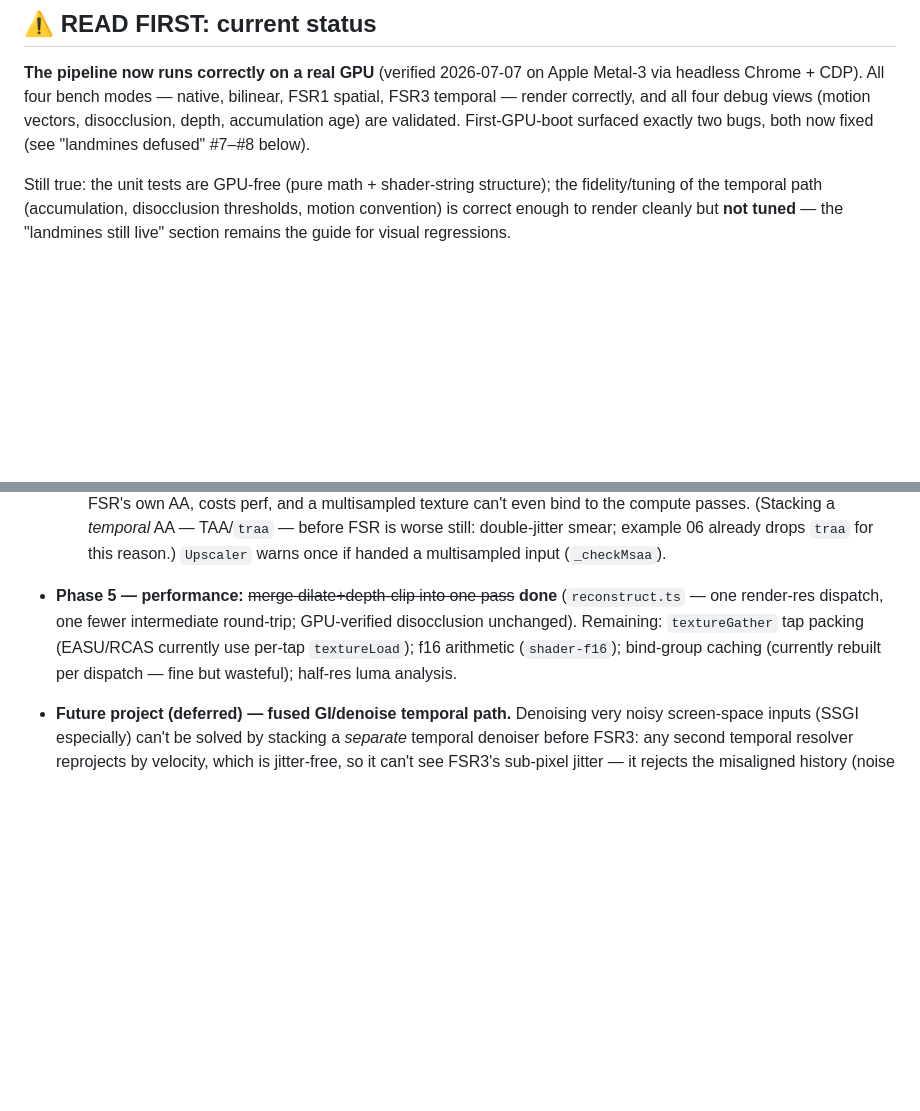
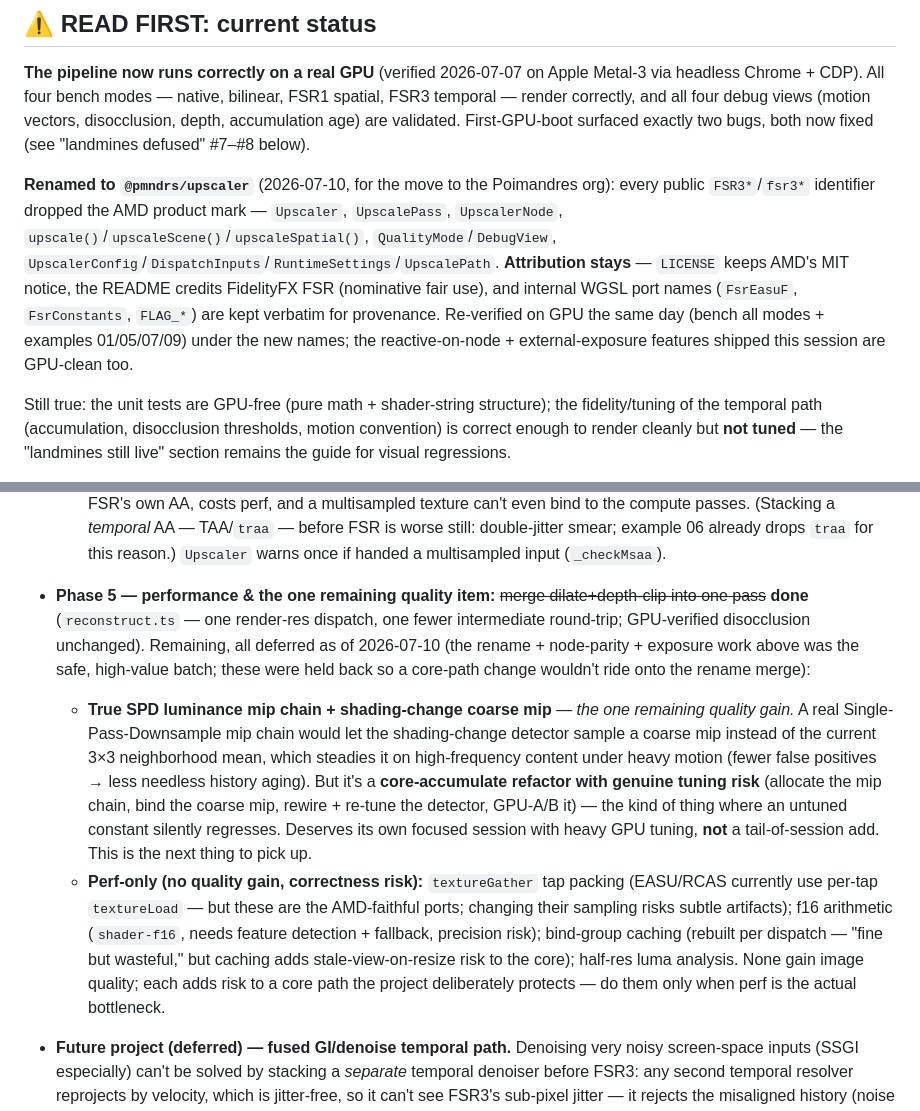
Before and after one commit to pmndrs/upscaler, a Markdown page: CLAUDE.md, 2 parts joined by grey strips. GitHub-like rendering; blank space fills up the shorter version.

Commit message:
docs: record rename + node reactive/exposure parity, defer T&C and SPD
- READ FIRST: note the @pmndrs/upscaler rename + 2026-07-10 GPU re-verify.
- Reactive-mask + exposure bullets: mark composable-node parity done.
- T&C mask: documented deliberate deferral (not a clean parallel to reactive).
- Phase 5: reframed — SPD luminance mip chain is the one remaining quality
  item (a core-accumulate refactor for a future focused session); the rest is
  perf-only with correctness risk on the AMD-faithful shaders.

Co-Authored-By: Claude Opus 4.8 (1M context) <noreply@anthropic.com>

```diff
--- a/CLAUDE.md
+++ b/CLAUDE.md
@@ -11,6 +11,16 @@ via headless Chrome + CDP). All four bench modes — native, bilinear, FSR1 spat
 temporal — render correctly, and all four debug views (motion vectors, disocclusion,
 depth, accumulation age) are validated. First-GPU-boot surfaced exactly two bugs, both
 now fixed (see "landmines defused" #7–#8 below).
+
+**Renamed to `@pmndrs/upscaler`** (2026-07-10, for the move to the Poimandres org):
+every public `FSR3*`/`fsr3*` identifier dropped the AMD product mark — `Upscaler`,
+`UpscalePass`, `UpscalerNode`, `upscale()`/`upscaleScene()`/`upscaleSpatial()`,
+`QualityMode`/`DebugView`, `UpscalerConfig`/`DispatchInputs`/`RuntimeSettings`/`UpscalePath`.
+**Attribution stays** — `LICENSE` keeps AMD's MIT notice, the README credits FidelityFX
+FSR (nominative fair use), and internal WGSL port names (`FsrEasuF`, `FsrConstants`,
+`FLAG_*`) are kept verbatim for provenance. Re-verified on GPU the same day (bench all
+modes + examples 01/05/07/09) under the new names; the reactive-on-node + external-exposure
+features shipped this session are GPU-clean too.
 
 Still true: the unit tests are GPU-free (pure math + shader-string structure); the
 fidelity/tuning of the temporal path (accumulation, disocclusion thresholds, motion
@@ -173,7 +185,9 @@ variant on `06-screenspace-gi`, and expose new toggles in `02-fsr1-vs-fsr3`. Rem
       - Color path (both): the boot renderer's `NoToneMapping` + `LinearSRGBColorSpace` makes the PostProcessing output transform identity, so the node passes its already-sRGB texture straight through. **Note:** three renamed `PostProcessing` → `RenderPipeline` (deprecation warning only).
       - **Resolved** (was an open question): the composable node *does* render its inputs in-graph, so an SSGI-in-a-graph pipeline jitters correctly and there's no owning-render/consuming-inputs split. An imperative pipeline that composites *outside* the post render (its own RT loop) still wants the raw `Upscaler` — `examples/06-screenspace-gi` stays on it as the imperative reference.
   - ~~MSAA-input support~~ — **dropped by design.** FSR's temporal path *is* the anti-aliaser (Native AA mode is exactly that), so the correct input is an aliased, single-sample, jittered render with MSAA **off** — MSAA is redundant with FSR's own AA, costs perf, and a multisampled texture can't even bind to the compute passes. (Stacking a *temporal* AA — TAA/`traa` — before FSR is worse still: double-jitter smear; example 06 already drops `traa` for this reason.) `Upscaler` warns once if handed a multisampled input (`_checkMsaa`).
-- **Phase 5 — performance:** ~~merge dilate+depth-clip into one pass~~ **done** (`reconstruct.ts` — one render-res dispatch, one fewer intermediate round-trip; GPU-verified disocclusion unchanged). Remaining: `textureGather` tap packing (EASU/RCAS currently use per-tap `textureLoad`); f16 arithmetic (`shader-f16`); bind-group caching (currently rebuilt per dispatch — fine but wasteful); half-res luma analysis.
+- **Phase 5 — performance & the one remaining quality item:** ~~merge dilate+depth-clip into one pass~~ **done** (`reconstruct.ts` — one render-res dispatch, one fewer intermediate round-trip; GPU-verified disocclusion unchanged). Remaining, all deferred as of 2026-07-10 (the rename + node-parity + exposure work above was the safe, high-value batch; these were held back so a core-path change wouldn't ride onto the rename merge):
+  - **True SPD luminance mip chain + shading-change coarse mip** — *the one remaining quality gain.* A real Single-Pass-Downsample mip chain would let the shading-change detector sample a coarse mip instead of the current 3×3 neighborhood mean, which steadies it on high-frequency content under heavy motion (fewer false positives → less needless history aging). But it's a **core-accumulate refactor with genuine tuning risk** (allocate the mip chain, bind the coarse mip, rewire + re-tune the detector, GPU-A/B it) — the kind of thing where an untuned constant silently regresses. Deserves its own focused session with heavy GPU tuning, **not** a tail-of-session add. This is the next thing to pick up.
+  - **Perf-only (no quality gain, correctness risk):** `textureGather` tap packing (EASU/RCAS currently use per-tap `textureLoad` — but these are the AMD-faithful ports; changing their sampling risks subtle artifacts); f16 arithmetic (`shader-f16`, needs feature detection + fallback, precision risk); bind-group caching (rebuilt per dispatch — "fine but wasteful," but caching adds stale-view-on-resize risk to the core); half-res luma analysis. None gain image quality; each adds risk to a core path the project deliberately protects — do them only when perf is the actual bottleneck.
 
 - **Future project (deferred) — fused GI/denoise temporal path.** Denoising very noisy screen-space inputs (SSGI especially) can't be solved by stacking a *separate* temporal denoiser before FSR3: any second temporal resolver reprojects by velocity, which is jitter-free, so it can't see FSR3's sub-pixel jitter — it rejects the misaligned history (noise survives) and cancels the jitter variance FSR3 needs (aliasing returns). Verified 2026-07-10 with three r185's `recurrentDenoise`/`temporalReproject` in `examples/10-ssgi-denoise` (kept as **experimental documentation**, not a library feature). Spatial-only denoise + FSR3-owns-temporal avoids the conflict but inherits the third-party à-trous kernel's halos/step-lines/update-cadence skipping. The real fix is to **fuse GI history into FSR3's own accumulation** — reprojected with *our* motion vectors, sampled at *our* jitter, with GI-appropriate variance handling (not the AA-tuned clip). This is genuine R&D that touches the core accumulate pass, so it's a deliberate future effort, not a quick add. Priority remains the FSR3 upscaler itself; don't spend core complexity bending upstream nodes to it.
 
```
Also changed, not shown: other parts of CLAUDE.md (+3 -1 lines).
